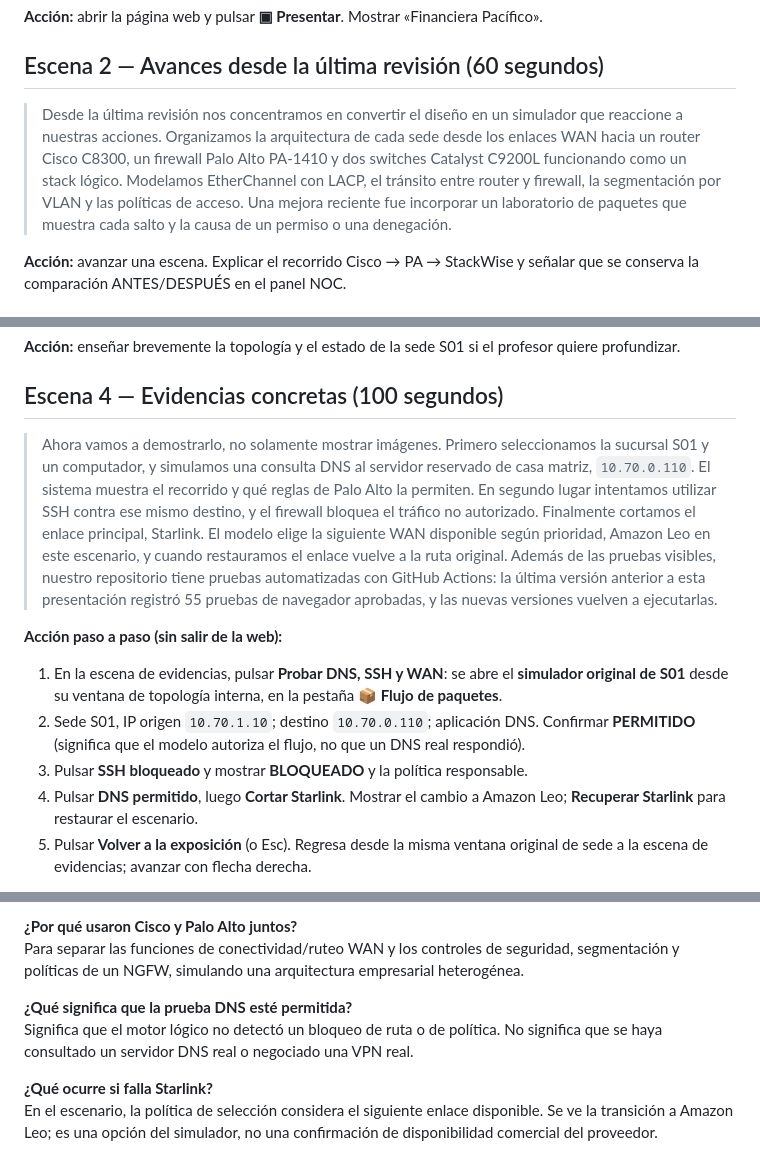
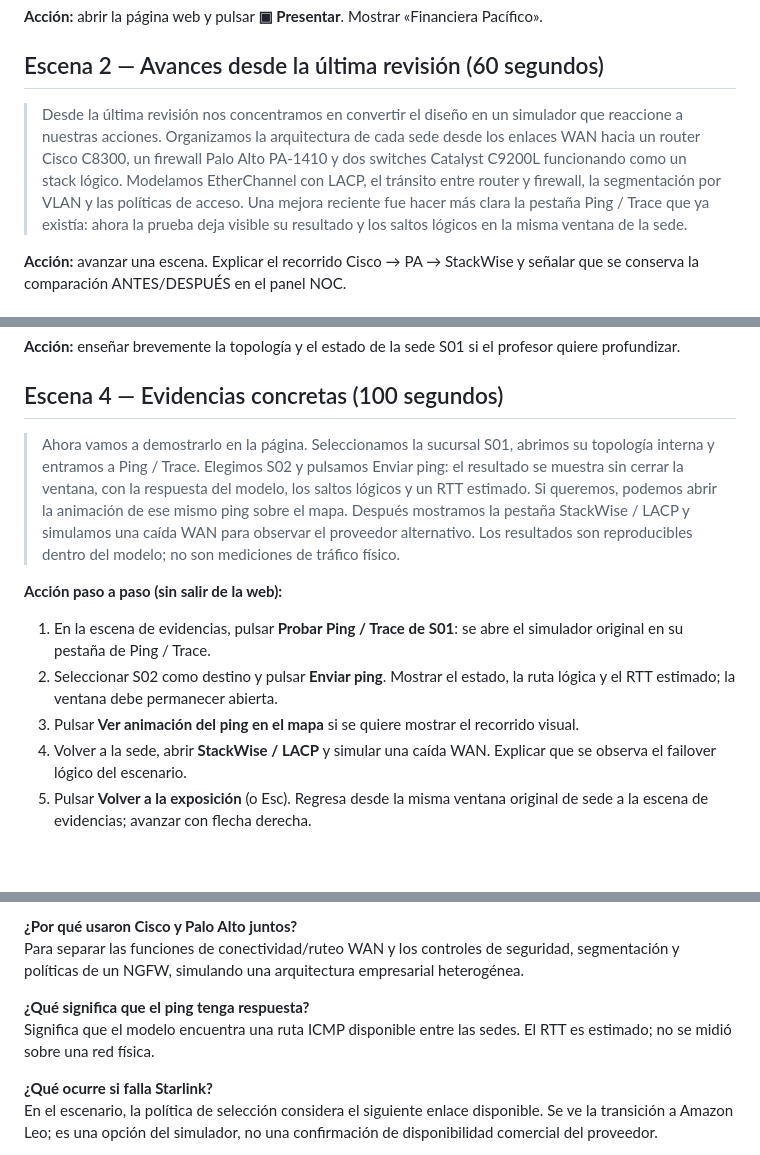
Before and after one commit to hu-herrera/fin, a Markdown page: docs/presentacion-avances-16-octubre-2026.md, 3 parts joined by grey strips. Drawn GitHub-style; blank space fills up the shorter version.

Commit message:
docs: align progress speech with Ping/Trace demo

```diff
--- a/docs/presentacion-avances-16-octubre-2026.md
+++ b/docs/presentacion-avances-16-octubre-2026.md
@@ -11,7 +11,7 @@ Este documento adapta **literalmente los cinco puntos del profesor** al avance d
 
 ## Escena 2 — Avances desde la última revisión (60 segundos)
 
-> Desde la última revisión nos concentramos en convertir el diseño en un simulador que reaccione a nuestras acciones. Organizamos la arquitectura de cada sede desde los enlaces WAN hacia un router Cisco C8300, un firewall Palo Alto PA-1410 y dos switches Catalyst C9200L funcionando como un stack lógico. Modelamos EtherChannel con LACP, el tránsito entre router y firewall, la segmentación por VLAN y las políticas de acceso. Una mejora reciente fue incorporar un laboratorio de paquetes que muestra cada salto y la causa de un permiso o una denegación.
+> Desde la última revisión nos concentramos en convertir el diseño en un simulador que reaccione a nuestras acciones. Organizamos la arquitectura de cada sede desde los enlaces WAN hacia un router Cisco C8300, un firewall Palo Alto PA-1410 y dos switches Catalyst C9200L funcionando como un stack lógico. Modelamos EtherChannel con LACP, el tránsito entre router y firewall, la segmentación por VLAN y las políticas de acceso. Una mejora reciente fue hacer más clara la pestaña Ping / Trace que ya existía: ahora la prueba deja visible su resultado y los saltos lógicos en la misma ventana de la sede.
 
 **Acción:** avanzar una escena. Explicar el recorrido Cisco → PA → StackWise y señalar que se conserva la comparación ANTES/DESPUÉS en el panel NOC.
 
@@ -23,13 +23,13 @@ Este documento adapta **literalmente los cinco puntos del profesor** al avance d
 
 ## Escena 4 — Evidencias concretas (100 segundos)
 
-> Ahora vamos a demostrarlo, no solamente mostrar imágenes. Primero seleccionamos la sucursal S01 y un computador, y simulamos una consulta DNS al servidor reservado de casa matriz, `10.70.0.110`. El sistema muestra el recorrido y qué reglas de Palo Alto la permiten. En segundo lugar intentamos utilizar SSH contra ese mismo destino, y el firewall bloquea el tráfico no autorizado. Finalmente cortamos el enlace principal, Starlink. El modelo elige la siguiente WAN disponible según prioridad, Amazon Leo en este escenario, y cuando restauramos el enlace vuelve a la ruta original. Además de las pruebas visibles, nuestro repositorio tiene pruebas automatizadas con GitHub Actions: la última versión anterior a esta presentación registró 55 pruebas de navegador aprobadas, y las nuevas versiones vuelven a ejecutarlas.
+> Ahora vamos a demostrarlo en la página. Seleccionamos la sucursal S01, abrimos su topología interna y entramos a Ping / Trace. Elegimos S02 y pulsamos Enviar ping: el resultado se muestra sin cerrar la ventana, con la respuesta del modelo, los saltos lógicos y un RTT estimado. Si queremos, podemos abrir la animación de ese mismo ping sobre el mapa. Después mostramos la pestaña StackWise / LACP y simulamos una caída WAN para observar el proveedor alternativo. Los resultados son reproducibles dentro del modelo; no son mediciones de tráfico físico.
 
 **Acción paso a paso (sin salir de la web):**
-1. En la escena de evidencias, pulsar **Probar DNS, SSH y WAN**: se abre el **simulador original de S01** desde su ventana de topología interna, en la pestaña **📦 Flujo de paquetes**.
-2. Sede S01, IP origen `10.70.1.10`; destino `10.70.0.110`; aplicación DNS. Confirmar **PERMITIDO** (significa que el modelo autoriza el flujo, no que un DNS real respondió).
-3. Pulsar **SSH bloqueado** y mostrar **BLOQUEADO** y la política responsable.
-4. Pulsar **DNS permitido**, luego **Cortar Starlink**. Mostrar el cambio a Amazon Leo; **Recuperar Starlink** para restaurar el escenario.
+1. En la escena de evidencias, pulsar **Probar Ping / Trace de S01**: se abre el simulador original en su pestaña de Ping / Trace.
+2. Seleccionar S02 como destino y pulsar **Enviar ping**. Mostrar el estado, la ruta lógica y el RTT estimado; la ventana debe permanecer abierta.
+3. Pulsar **Ver animación del ping en el mapa** si se quiere mostrar el recorrido visual.
+4. Volver a la sede, abrir **StackWise / LACP** y simular una caída WAN. Explicar que se observa el failover lógico del escenario.
 5. Pulsar **Volver a la exposición** (o Esc). Regresa desde la misma ventana original de sede a la escena de evidencias; avanzar con flecha derecha.
 
 **Evidencia externa:** [última CI aprobada antes de preparar esta presentación](https://github.com/hu-herrera/fin/actions/runs/38964467044), con 55 pruebas de Chromium y 126 comprobaciones de forwarding, además de pruebas de red anteriores. Consultar la ejecución más reciente en GitHub Actions para cifras actualizadas; nunca inventar pruebas de hardware.
@@ -56,8 +56,8 @@ Comparte el objetivo de experimentar con topologías y fallos, pero tiene otro n
 **¿Por qué usaron Cisco y Palo Alto juntos?**
 Para separar las funciones de conectividad/ruteo WAN y los controles de seguridad, segmentación y políticas de un NGFW, simulando una arquitectura empresarial heterogénea.
 
-**¿Qué significa que la prueba DNS esté permitida?**
-Significa que el motor lógico no detectó un bloqueo de ruta o de política. No significa que se haya consultado un servidor DNS real o negociado una VPN real.
+**¿Qué significa que el ping tenga respuesta?**
+Significa que el modelo encuentra una ruta ICMP disponible entre las sedes. El RTT es estimado; no se midió sobre una red física.
 
 **¿Qué ocurre si falla Starlink?**
 En el escenario, la política de selección considera el siguiente enlace disponible. Se ve la transición a Amazon Leo; es una opción del simulador, no una confirmación de disponibilidad comercial del proveedor.
```
Also changed, not shown: other parts of docs/presentacion-avances-16-octubre-2026.md (+1 -1 lines).
